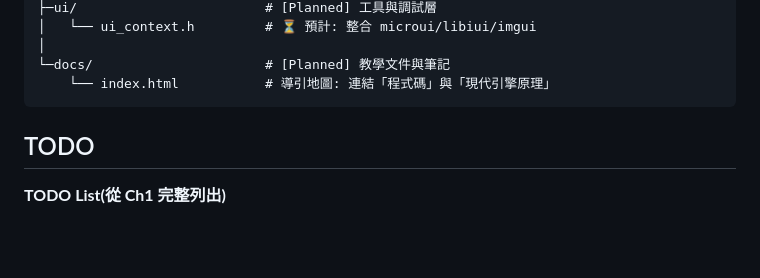
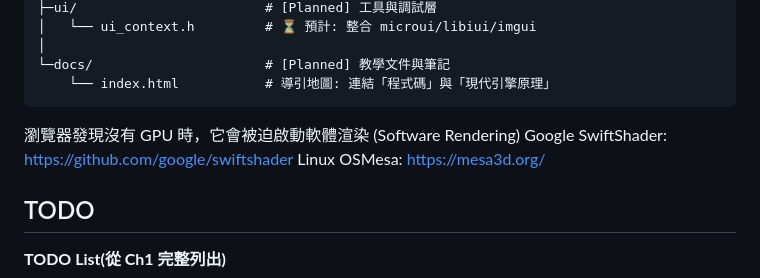
Before and after one commit to beadx6ggwp/Pixel-Renderer, a Markdown page: README.md, the part around the change. Drawn GitHub-style; blank space fills up the shorter version.

Commit message:
docs(README.md: browser software rendering

````diff
--- a/README.md
+++ b/README.md
@@ -81,6 +81,10 @@ Pixel-Renderer
 └─docs/                      # [Planned] 教學文件與筆記
     └── index.html           # 導引地圖: 連結「程式碼」與「現代引擎原理」
 ```
+
+瀏覽器發現沒有 GPU 時，它會被迫啟動軟體渲染 (Software Rendering)
+Google SwiftShader: https://github.com/google/swiftshader
+Linux OSMesa: https://mesa3d.org/
 
 ## TODO
 
````
